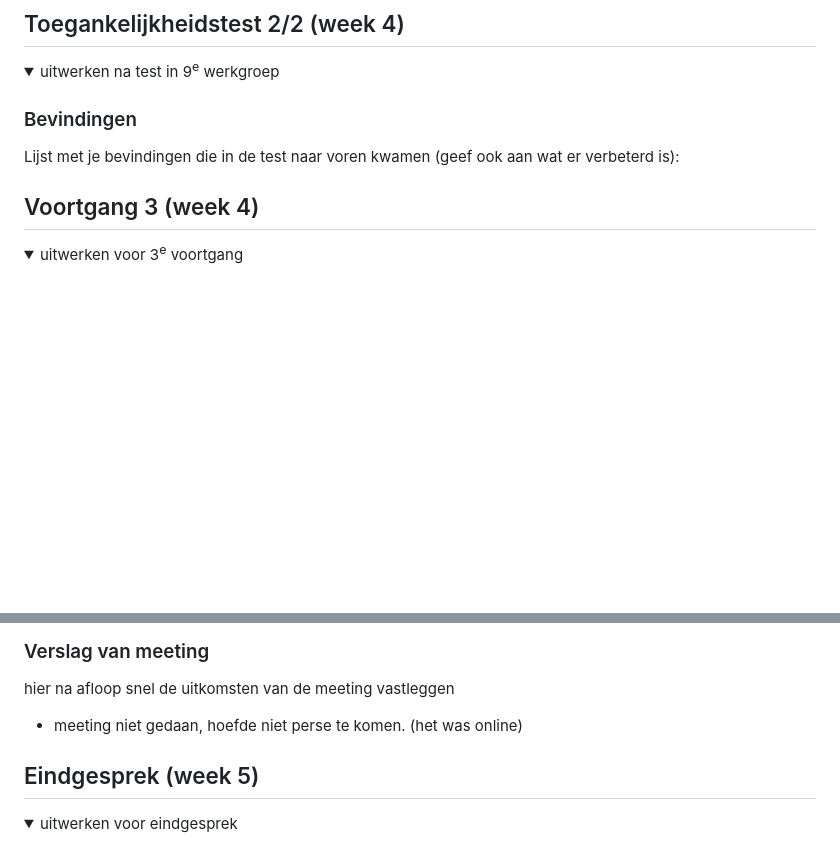
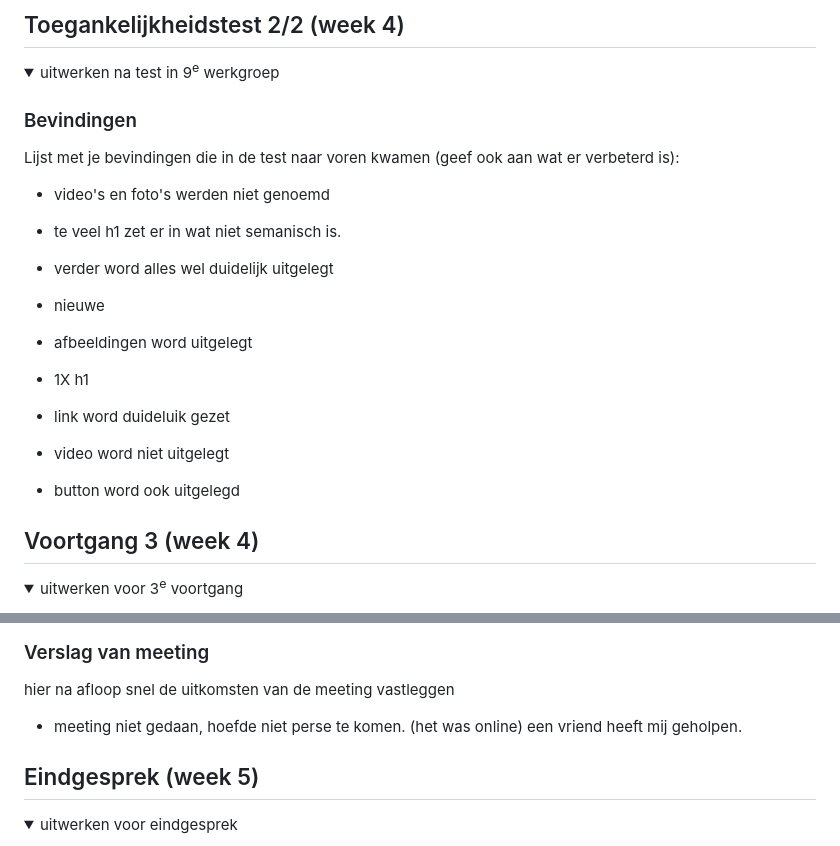
Before and after one commit to Mariejx/FedTest2025, a Markdown page: README.md, 2 parts joined by grey strips. Rendered like a GitHub page; folded sections open; blank space fills up the shorter version.

```diff
--- a/README.md
+++ b/README.md
@@ -155,6 +155,16 @@ het lukt mij niet op de hamburger menu goed te maken.
 
   ### Bevindingen
   Lijst met je bevindingen die in de test naar voren kwamen (geef ook aan wat er verbeterd is):
+  - video's en foto's werden niet genoemd
+  - te veel h1 zet er in wat niet semanisch is.
+  - verder word alles wel duidelijk uitgelegt
+
+  - nieuwe
+  - afbeeldingen word uitgelegt
+  - 1X h1
+  - link word duideluik gezet
+  - video word niet uitgelegt
+  - button word ook uitgelegd
 
 </details>
 
@@ -182,7 +192,7 @@ het lukt mij niet op de hamburger menu goed te maken.
   ### Verslag van meeting
   hier na afloop snel de uitkomsten van de meeting vastleggen
 
-  - meeting niet gedaan, hoefde niet perse te komen. (het was online)
+  - meeting niet gedaan, hoefde niet perse te komen. (het was online) een vriend heeft mij geholpen.
 
 </details>
 
```
